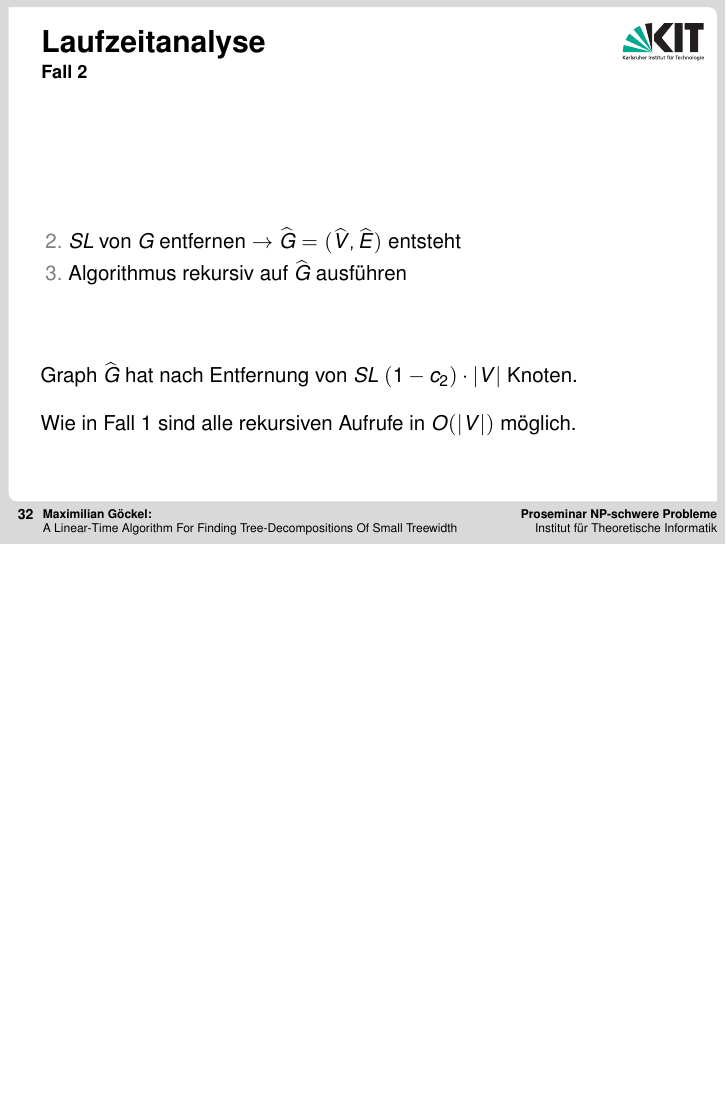
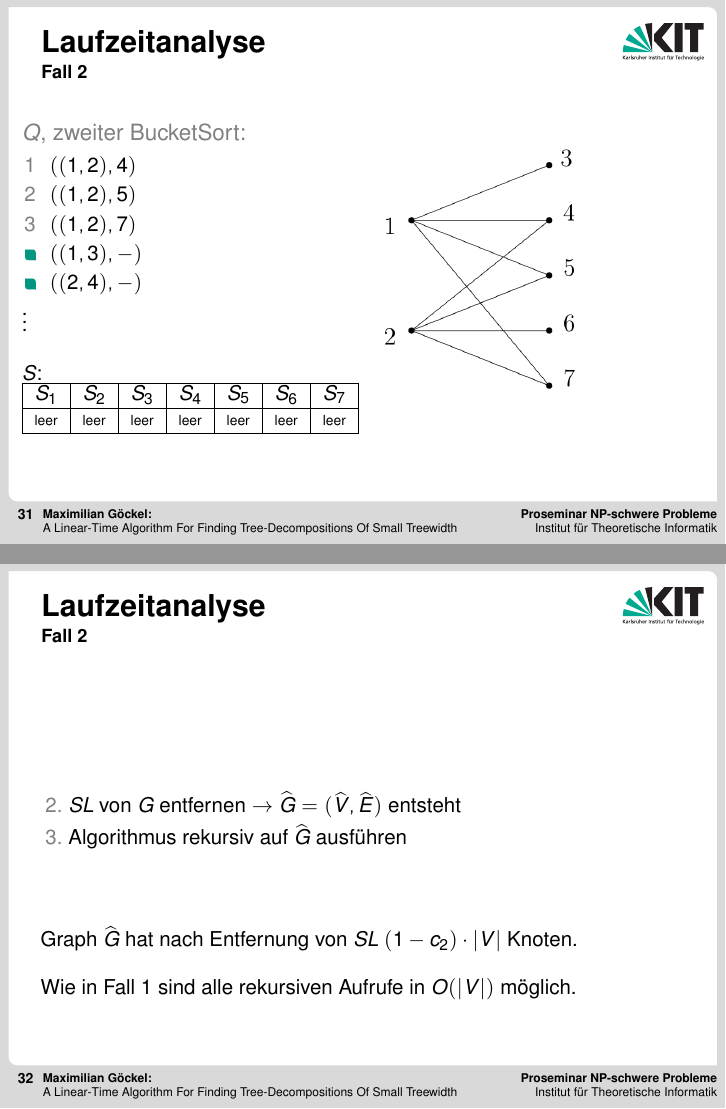
Before and after one commit to uzkns/Linear-Time-Tree-Decomposition, LaTeX slides (Vortrag/example/main.tex, which reads Vortrag/example/content/Laufzeit/Fall_2.tex): page 32 of 38 before the commit and pages 32 and 33 of 40 after it, the two joined at a grey line, the shorter picture padded with empty space. Compiled offline with pdfLaTeX; a LaTeX package or settings file that is missing is left out.

Commit message:
Letzte Korrekturen nach Marcels letzter Mail (Freitag)

```diff
--- a/Vortrag/example/content/Laufzeit/Fall_2.tex
+++ b/Vortrag/example/content/Laufzeit/Fall_2.tex
@@ -216,6 +216,40 @@ Ist in $S[v]$ jedes $v_i$ mit jedem $v_j$ verbunden: $N_G'(v)$ bildet Clique $\R
 \end{frame}
 
 
+\begin{frame}[t]
+\frametitle{Laufzeitanalyse}
+\framesubtitle{Fall 2}
+
+
+\begin{columns}
+	\column{.5\textwidth}
+	\begin{block}{$Q$, zweiter BucketSort:}
+		\begin{itemize}
+			\item[1] $((1,2), 4)$
+			\item[2] $((1,2), 5)$
+			\item[3] $((1,2), 7)$
+			\item $((1,3), -)$
+			\item $((2,4), -)$
+		\end{itemize}
+		\vdots
+		\ \\
+		\ \\
+		$S$: \\
+		\begin{tabular}{| c | c | c | c | c | c | c |}
+			\hline
+			$S_1$ & $S_2$ & $S_3$ & $S_4$ & $S_5$ & $S_6$ & $S_7$ \\
+			\hline
+			{\scriptsize leer} & {\scriptsize leer} & {\scriptsize leer} & {\scriptsize leer} & {\scriptsize leer} & {\scriptsize leer} & {\scriptsize leer} \\
+			\hline
+		\end{tabular}
+	\end{block}
+
+	\column{.5\textwidth}
+	\includegraphics[width=0.7\textwidth]{images/Graph_Queue_1.png}
+\end{columns}
+\end{frame}
+
+
 \begin{frame}
 \frametitle{Laufzeitanalyse}
 \framesubtitle{Fall 2}
```
Also changed, not shown: Vortrag/example/content/Laufzeit/Fall_1.tex (+1 -1 lines), Vortrag/example/main.tex (+25 -24 lines), Vortrag/example/images/Graph_zuruck.png (added), Vortrag/example/images/Graph_zurück.png (deleted), Vortrag/example/main.pdf, Vortrag/example/content/Laufzeit/Fall_2.tex (10 more changed lines), 2 other files.
